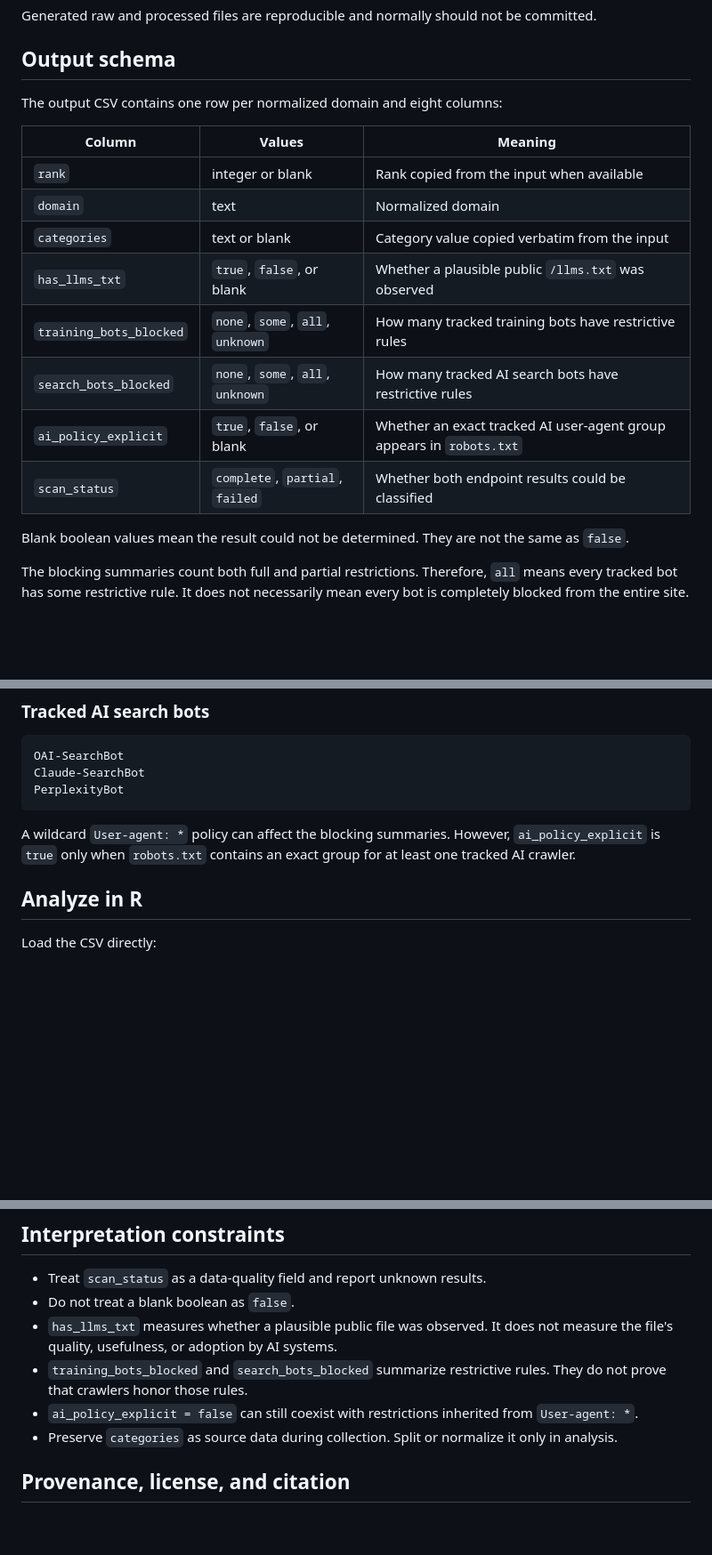
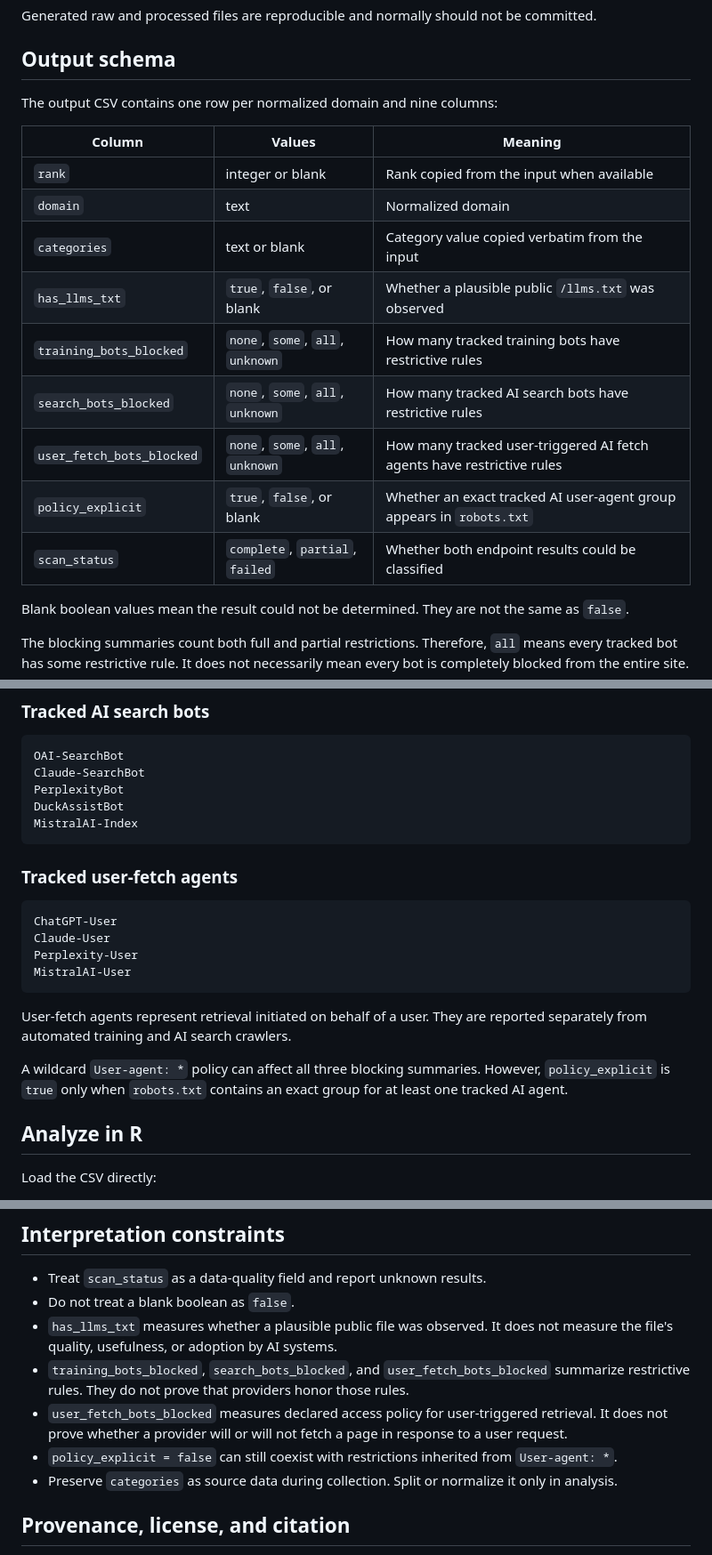
Before and after one commit to derailable/ai-web-signals, a Markdown page: README.md, 3 parts joined by grey strips. Shown at 89% size. GitHub-like rendering; blank space fills up the shorter version.

Commit message:
Update README.md to refine study questions, enhance output schema, and clarify user-fetch agent tracking

````diff
--- a/README.md
+++ b/README.md
@@ -129,18 +130,19 @@ committed.
 
 ## Output schema
 
-The output CSV contains one row per normalized domain and eight columns:
+The output CSV contains one row per normalized domain and nine columns:
 
-| Column                  | Values | Meaning |
-| ----------------------- | ------ | ------- |
-| `rank`                  | integer or blank | Rank copied from the input when available |
-| `domain`                | text | Normalized domain |
-| `categories`            | text or blank | Category value copied verbatim from the input |
-| `has_llms_txt`          | `true`, `false`, or blank | Whether a plausible public `/llms.txt` was observed |
-| `training_bots_blocked` | `none`, `some`, `all`, `unknown` | How many tracked training bots have restrictive rules |
-| `search_bots_blocked`   | `none`, `some`, `all`, `unknown` | How many tracked AI search bots have restrictive rules |
-| `ai_policy_explicit`    | `true`, `false`, or blank | Whether an exact tracked AI user-agent group appears in `robots.txt` |
-| `scan_status`           | `complete`, `partial`, `failed` | Whether both endpoint results could be classified |
+| Column                    | Values                           | Meaning                                                                |
+| ------------------------- | -------------------------------- | ---------------------------------------------------------------------- |
+| `rank`                    | integer or blank                 | Rank copied from the input when available                              |
+| `domain`                  | text                             | Normalized domain                                                      |
+| `categories`              | text or blank                    | Category value copied verbatim from the input                          |
+| `has_llms_txt`            | `true`, `false`, or blank        | Whether a plausible public `/llms.txt` was observed                    |
+| `training_bots_blocked`   | `none`, `some`, `all`, `unknown` | How many tracked training bots have restrictive rules                  |
+| `search_bots_blocked`     | `none`, `some`, `all`, `unknown` | How many tracked AI search bots have restrictive rules                 |
+| `user_fetch_bots_blocked` | `none`, `some`, `all`, `unknown` | How many tracked user-triggered AI fetch agents have restrictive rules |
+| `policy_explicit`         | `true`, `false`, or blank        | Whether an exact tracked AI user-agent group appears in `robots.txt`   |
+| `scan_status`             | `complete`, `partial`, `failed`  | Whether both endpoint results could be classified                      |
 
 Blank boolean values mean the result could not be determined. They are not the
 same as `false`.
@@ -165,11 +167,25 @@ Meta-ExternalAgent
 OAI-SearchBot
 Claude-SearchBot
 PerplexityBot
+DuckAssistBot
+MistralAI-Index
 ```
 
-A wildcard `User-agent: *` policy can affect the blocking summaries. However,
-`ai_policy_explicit` is `true` only when `robots.txt` contains an exact group
-for at least one tracked AI crawler.
+### Tracked user-fetch agents
+
+```text
+ChatGPT-User
+Claude-User
+Perplexity-User
+MistralAI-User
+```
+
+User-fetch agents represent retrieval initiated on behalf of a user. They are
+reported separately from automated training and AI search crawlers.
+
+A wildcard `User-agent: *` policy can affect all three blocking summaries.
+However, `policy_explicit` is `true` only when `robots.txt` contains an exact
+group for at least one tracked AI agent.
 
 ## Analyze in R
 
@@ -212,10 +228,14 @@ categories <- domains |>
 - Do not treat a blank boolean as `false`.
 - `has_llms_txt` measures whether a plausible public file was observed. It does
   not measure the file's quality, usefulness, or adoption by AI systems.
-- `training_bots_blocked` and `search_bots_blocked` summarize restrictive
-  rules. They do not prove that crawlers honor those rules.
-- `ai_policy_explicit = false` can still coexist with restrictions inherited
-  from `User-agent: *`.
+- `training_bots_blocked`, `search_bots_blocked`, and
+  `user_fetch_bots_blocked` summarize restrictive rules. They do not prove
+  that providers honor those rules.
+- `user_fetch_bots_blocked` measures declared access policy for user-triggered
+  retrieval. It does not prove whether a provider will or will not fetch a page
+  in response to a user request.
+- `policy_explicit = false` can still coexist with restrictions inherited from
+  `User-agent: *`.
 - Preserve `categories` as source data during collection. Split or normalize it
   only in analysis.
 
````
Also changed, not shown: other parts of README.md (+7 -6 lines).
